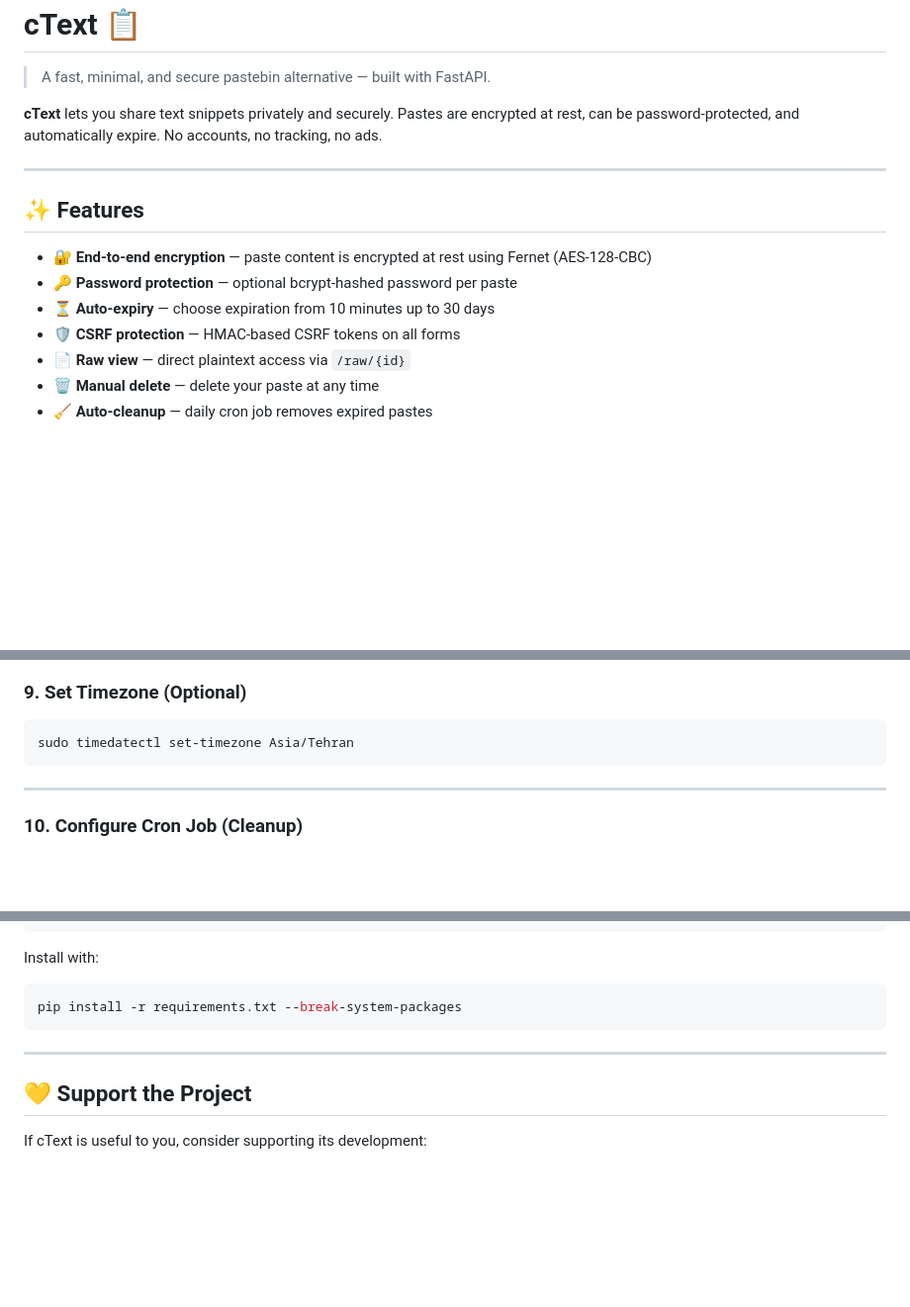
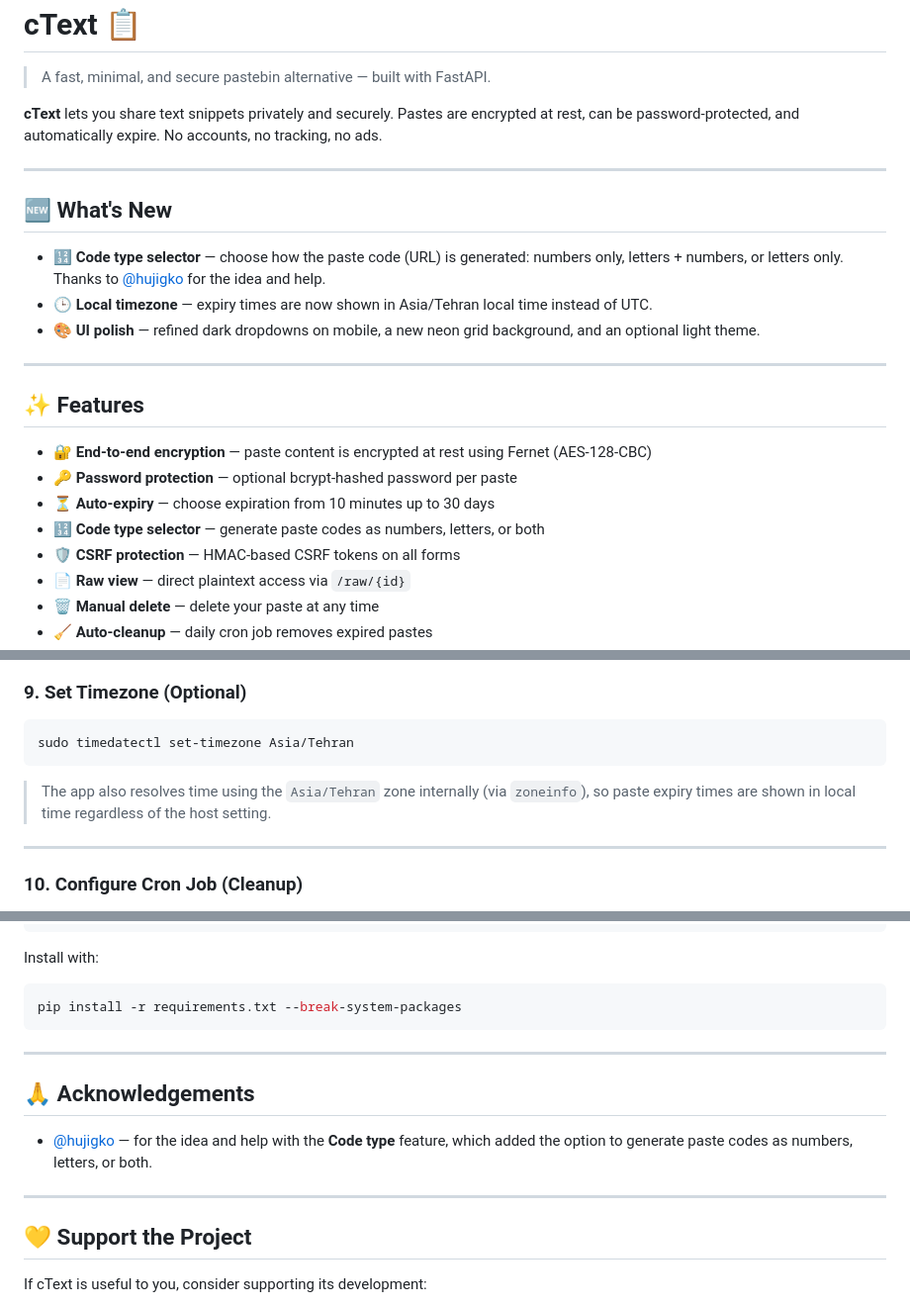
Before and after one commit to DevURANIUM/cText, a Markdown page: README.md, 3 parts joined by grey strips. Shown at 99% size. Drawn GitHub-style; blank space fills up the shorter version.

Commit message:
Update README with new features and acknowledgements
Added new features and acknowledgements to README.

````diff
--- a/README.md
+++ b/README.md
@@ -6,11 +6,20 @@
 
 ---
 
+## 🆕 What's New
+
+- 🔢 **Code type selector** — choose how the paste code (URL) is generated: numbers only, letters + numbers, or letters only. Thanks to [@hujigko](https://github.com/hujigko) for the idea and help.
+- 🕒 **Local timezone** — expiry times are now shown in Asia/Tehran local time instead of UTC.
+- 🎨 **UI polish** — refined dark dropdowns on mobile, a new neon grid background, and an optional light theme.
+
+---
+
 ## ✨ Features
 
 - 🔐 **End-to-end encryption** — paste content is encrypted at rest using Fernet (AES-128-CBC)
 - 🔑 **Password protection** — optional bcrypt-hashed password per paste
 - ⏳ **Auto-expiry** — choose expiration from 10 minutes up to 30 days
+- 🔢 **Code type selector** — generate paste codes as numbers, letters, or both
 - 🛡️ **CSRF protection** — HMAC-based CSRF tokens on all forms
 - 📄 **Raw view** — direct plaintext access via `/raw/{id}`
 - 🗑️ **Manual delete** — delete your paste at any time
@@ -239,6 +248,8 @@ chmod 775 /var/www/ctext
 sudo timedatectl set-timezone Asia/Tehran
 ```
 
+> The app also resolves time using the `Asia/Tehran` zone internally (via `zoneinfo`), so paste expiry times are shown in local time regardless of the host setting.
+
 ---
 
 ### 10. Configure Cron Job (Cleanup)
@@ -332,6 +343,12 @@ pip install -r requirements.txt --break-system-packages
 
 ---
 
+## 🙏 Acknowledgements
+
+- [@hujigko](https://github.com/hujigko) — for the idea and help with the **Code type** feature, which added the option to generate paste codes as numbers, letters, or both.
+
+---
+
 ## 💛 Support the Project
 
 If cText is useful to you, consider supporting its development:
````
